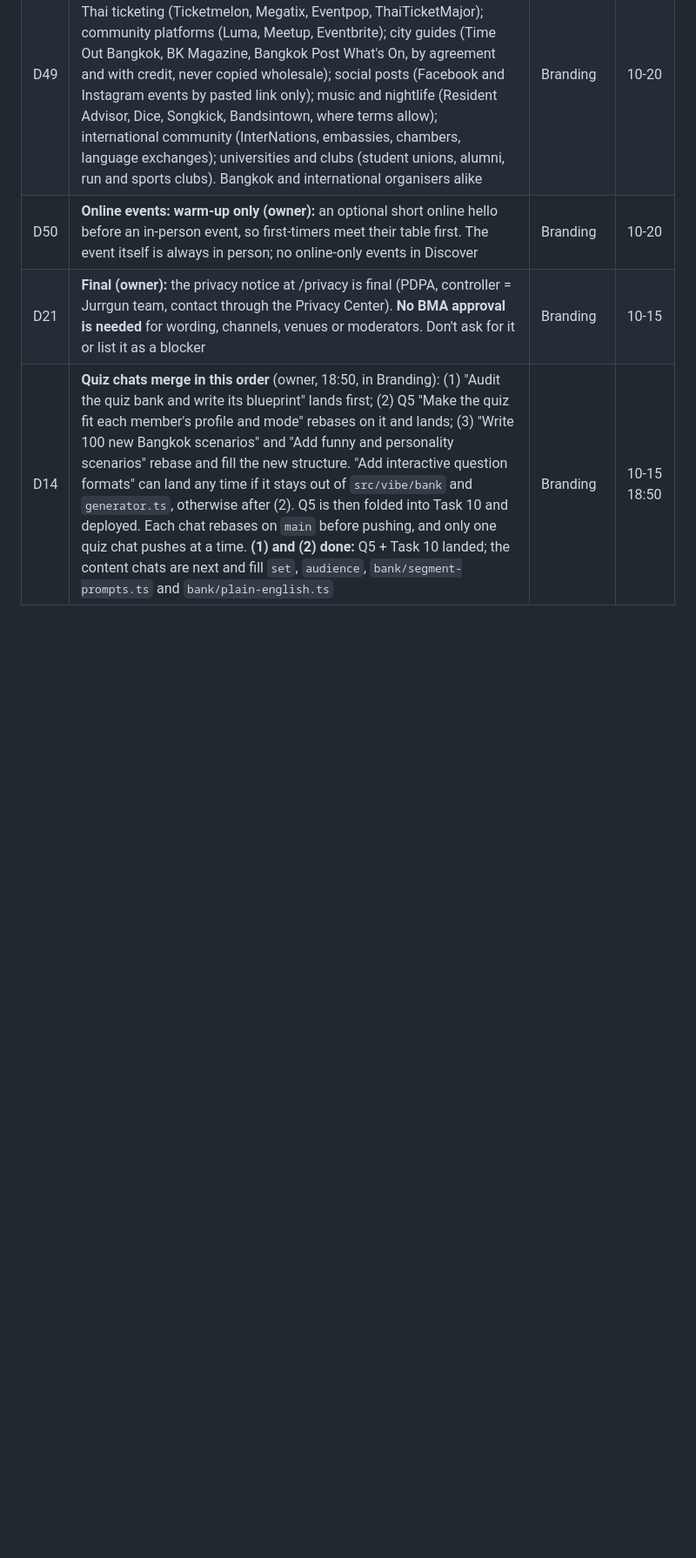
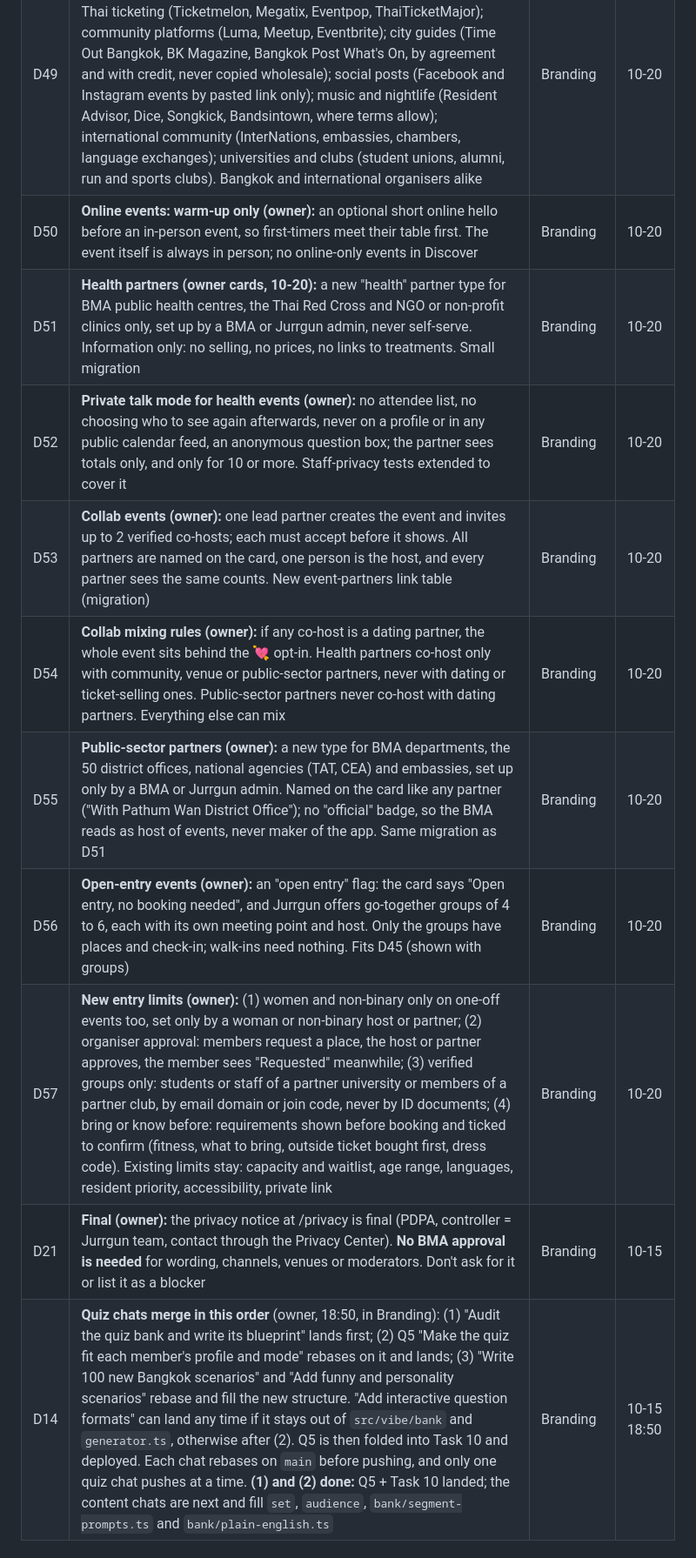
Before and after one commit to thesandoman/jurrgun, a Markdown page: design/reference/project-state.md, the part around the change. Shown at 87% size. Drawn GitHub-style; blank space fills up the shorter version.

Commit message:
Owner decisions D51 to D57: health partners and private talk mode, collab events and mixing rules, public-sector partners, open-entry events with go-together groups, and new entry limits
Co-Authored-By: Claude Opus 5.5 <noreply@anthropic.com>

```diff
--- a/design/reference/project-state.md
+++ b/design/reference/project-state.md
@@ -76,6 +76,13 @@ Every website, UI or UX issue any chat finds goes to the **UI/UX chat** (local_d
 | D48 | **Calendars and feeds out (owner):** each member gets a private calendar link (Google, Apple, Outlook) that updates with their bookings and can be reset any time (new private token). Jurrgun also publishes a public feed of its public events (iCal plus a page-readable event description) that Time Out, Sanroo, partner sites or Luma can list without a key. Open to something more events never appear in public feeds. No two-way Google Calendar sync | Branding | 10-20 |
 | D49 | **Sources, all of them (owner):** city and culture (BMA and VisitBangkok calendar, TCDC and Bangkok Design Week, BACC, museums, libraries); Thai ticketing (Ticketmelon, Megatix, Eventpop, ThaiTicketMajor); community platforms (Luma, Meetup, Eventbrite); city guides (Time Out Bangkok, BK Magazine, Bangkok Post What's On, by agreement and with credit, never copied wholesale); social posts (Facebook and Instagram events by pasted link only); music and nightlife (Resident Advisor, Dice, Songkick, Bandsintown, where terms allow); international community (InterNations, embassies, chambers, language exchanges); universities and clubs (student unions, alumni, run and sports clubs). Bangkok and international organisers alike | Branding | 10-20 |
 | D50 | **Online events: warm-up only (owner):** an optional short online hello before an in-person event, so first-timers meet their table first. The event itself is always in person; no online-only events in Discover | Branding | 10-20 |
+| D51 | **Health partners (owner cards, 10-20):** a new "health" partner type for BMA public health centres, the Thai Red Cross and NGO or non-profit clinics only, set up by a BMA or Jurrgun admin, never self-serve. Information only: no selling, no prices, no links to treatments. Small migration | Branding | 10-20 |
+| D52 | **Private talk mode for health events (owner):** no attendee list, no choosing who to see again afterwards, never on a profile or in any public calendar feed, an anonymous question box; the partner sees totals only, and only for 10 or more. Staff-privacy tests extended to cover it | Branding | 10-20 |
+| D53 | **Collab events (owner):** one lead partner creates the event and invites up to 2 verified co-hosts; each must accept before it shows. All partners are named on the card, one person is the host, and every partner sees the same counts. New event-partners link table (migration) | Branding | 10-20 |
+| D54 | **Collab mixing rules (owner):** if any co-host is a dating partner, the whole event sits behind the 💘 opt-in. Health partners co-host only with community, venue or public-sector partners, never with dating or ticket-selling ones. Public-sector partners never co-host with dating partners. Everything else can mix | Branding | 10-20 |
+| D55 | **Public-sector partners (owner):** a new type for BMA departments, the 50 district offices, national agencies (TAT, CEA) and embassies, set up only by a BMA or Jurrgun admin. Named on the card like any partner ("With Pathum Wan District Office"); no "official" badge, so the BMA reads as host of events, never maker of the app. Same migration as D51 | Branding | 10-20 |
+| D56 | **Open-entry events (owner):** an "open entry" flag: the card says "Open entry, no booking needed", and Jurrgun offers go-together groups of 4 to 6, each with its own meeting point and host. Only the groups have places and check-in; walk-ins need nothing. Fits D45 (shown with groups) | Branding | 10-20 |
+| D57 | **New entry limits (owner):** (1) women and non-binary only on one-off events too, set only by a woman or non-binary host or partner; (2) organiser approval: members request a place, the host or partner approves, the member sees "Requested" meanwhile; (3) verified groups only: students or staff of a partner university or members of a partner club, by email domain or join code, never by ID documents; (4) bring or know before: requirements shown before booking and ticked to confirm (fitness, what to bring, outside ticket bought first, dress code). Existing limits stay: capacity and waitlist, age range, languages, resident priority, accessibility, private link | Branding | 10-20 |
 | D21 | **Final (owner):** the privacy notice at /privacy is final (PDPA, controller = Jurrgun team, contact through the Privacy Center). **No BMA approval is needed** for wording, channels, venues or moderators. Don't ask for it or list it as a blocker | Branding | 10-15 |
 | D14 | **Quiz chats merge in this order** (owner, 18:50, in Branding): (1) "Audit the quiz bank and write its blueprint" lands first; (2) Q5 "Make the quiz fit each member's profile and mode" rebases on it and lands; (3) "Write 100 new Bangkok scenarios" and "Add funny and personality scenarios" rebase and fill the new structure. "Add interactive question formats" can land any time if it stays out of `src/vibe/bank` and `generator.ts`, otherwise after (2). Q5 is then folded into Task 10 and deployed. Each chat rebases on `main` before pushing, and only one quiz chat pushes at a time. **(1) and (2) done:** Q5 + Task 10 landed; the content chats are next and fill `set`, `audience`, `bank/segment-prompts.ts` and `bank/plain-english.ts` | Branding | 10-15 18:50 |
 
```
